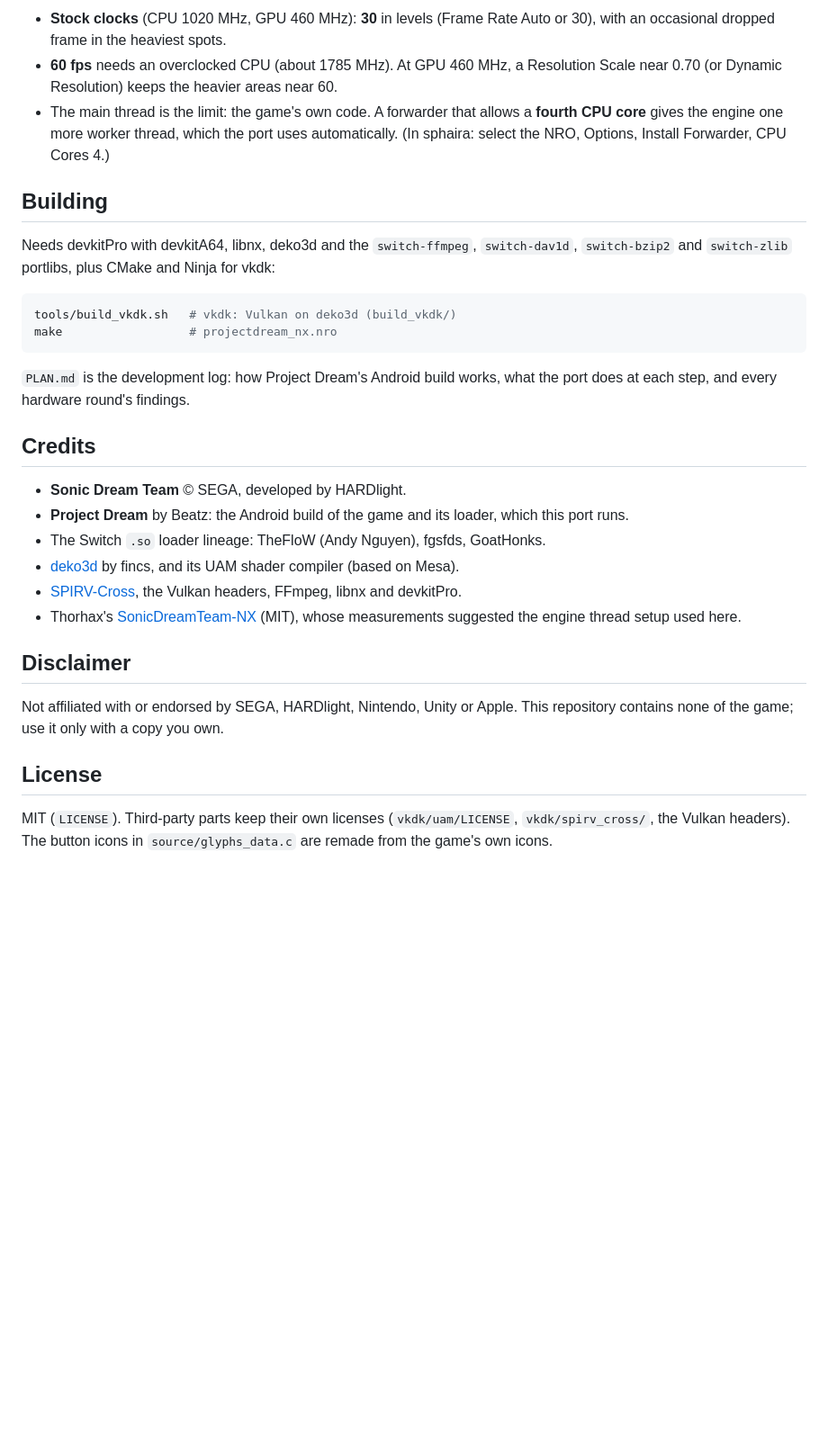
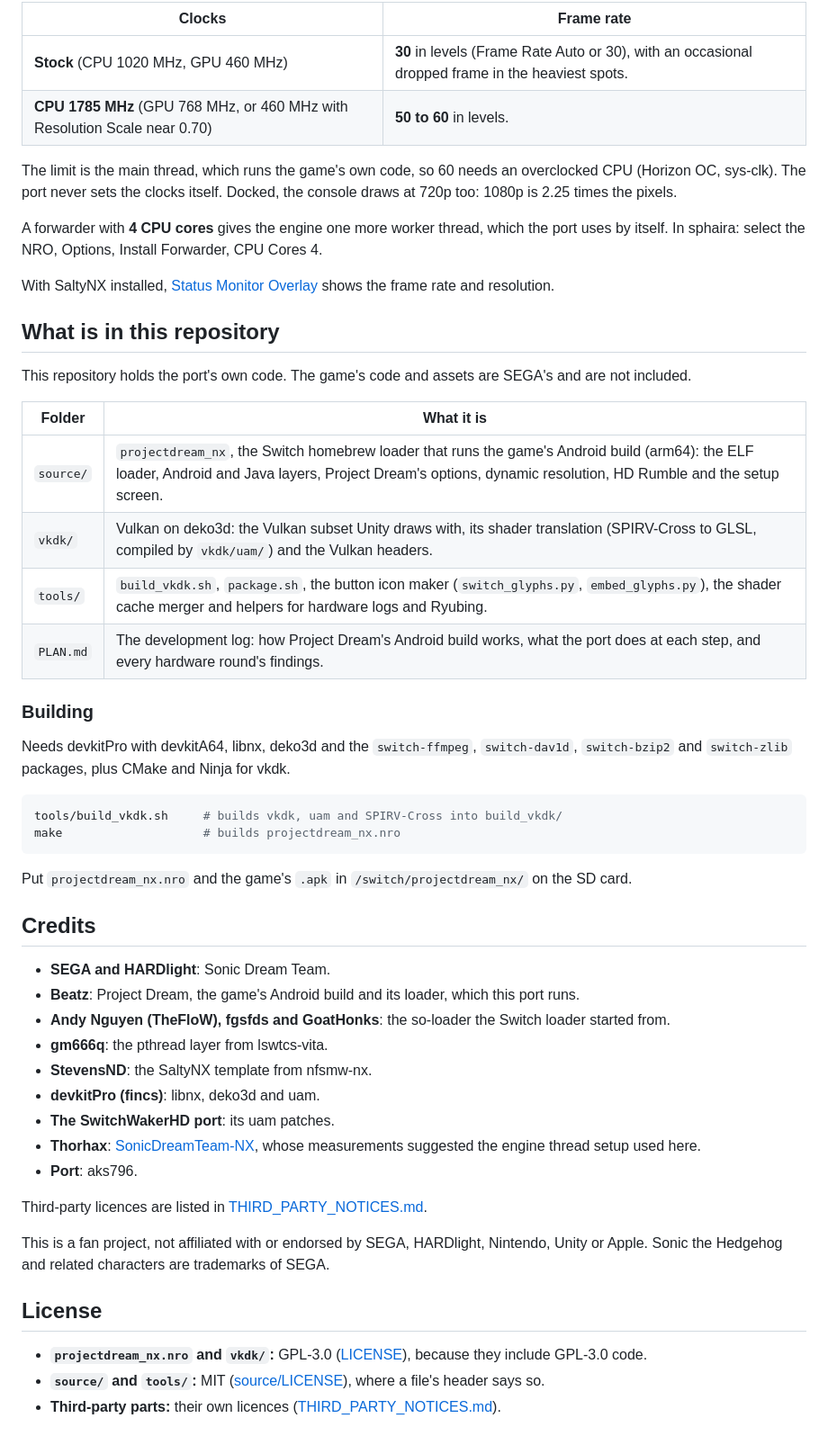
Before and after one commit to aks796/projectdream_nx, a Markdown page: README.md, the part around one of its changes. Shown at 90% size. Rendered like a GitHub page; blank space fills up the shorter version.

````diff
--- a/README.md
+++ b/README.md
@@ -48,41 +75,61 @@ Measured on one console, handheld, 720p:
 
-- **Stock clocks** (CPU 1020 MHz, GPU 460 MHz): **30** in levels (Frame Rate Auto or 30), with an occasional
-  dropped frame in the heaviest spots.
-- **60 fps** needs an overclocked CPU (about 1785 MHz). At GPU 460 MHz, a Resolution Scale near 0.70 (or Dynamic
-  Resolution) keeps the heavier areas near 60.
-- The main thread is the limit: the game's own code. A forwarder that allows a **fourth CPU core** gives the engine
-  one more worker thread, which the port uses automatically. (In sphaira: select the NRO, Options, Install
-  Forwarder, CPU Cores 4.)
+| Clocks | Frame rate |
+|---|---|
+| **Stock** (CPU 1020 MHz, GPU 460 MHz) | **30** in levels (Frame Rate Auto or 30), with an occasional dropped frame in the heaviest spots. |
+| **CPU 1785 MHz** (GPU 768 MHz, or 460 MHz with Resolution Scale near 0.70) | **50 to 60** in levels. |
 
-## Building
+The limit is the main thread, which runs the game's own code, so 60 needs an overclocked CPU (Horizon OC, sys-clk).
+The port never sets the clocks itself. Docked, the console draws at 720p too: 1080p is 2.25 times the pixels.
+
+A forwarder with **4 CPU cores** gives the engine one more worker thread, which the port uses by itself. In sphaira:
+select the NRO, Options, Install Forwarder, CPU Cores 4.
+
+With SaltyNX installed, [Status Monitor Overlay](https://github.com/masagrator/Status-Monitor-Overlay) shows the frame
+rate and resolution.
+
+## What is in this repository
+
+This repository holds the port's own code. The game's code and assets are SEGA's and are not included.
+
+| Folder | What it is |
+|---|---|
+| `source/` | `projectdream_nx`, the Switch homebrew loader that runs the game's Android build (arm64): the ELF loader, Android and Java layers, Project Dream's options, dynamic resolution, HD Rumble and the setup screen. |
+| `vkdk/` | Vulkan on deko3d: the Vulkan subset Unity draws with, its shader translation (SPIRV-Cross to GLSL, compiled by `vkdk/uam/`) and the Vulkan headers. |
+| `tools/` | `build_vkdk.sh`, `package.sh`, the button icon maker (`switch_glyphs.py`, `embed_glyphs.py`), the shader cache merger and helpers for hardware logs and Ryubing. |
+| `PLAN.md` | The development log: how Project Dream's Android build works, what the port does at each step, and every hardware round's findings. |
+
+### Building
 
 Needs devkitPro with devkitA64, libnx, deko3d and the `switch-ffmpeg`, `switch-dav1d`, `switch-bzip2` and
-`switch-zlib` portlibs, plus CMake and Ninja for vkdk:
+`switch-zlib` packages, plus CMake and Ninja for vkdk.
 
 ```sh
-tools/build_vkdk.sh   # vkdk: Vulkan on deko3d (build_vkdk/)
-make                  # projectdream_nx.nro
+tools/build_vkdk.sh     # builds vkdk, uam and SPIRV-Cross into build_vkdk/
+make                    # builds projectdream_nx.nro
 ```
 
-`PLAN.md` is the development log: how Project Dream's Android build works, what the port does at each step, and
-every hardware round's findings.
+Put `projectdream_nx.nro` and the game's `.apk` in `/switch/projectdream_nx/` on the SD card.
 
 ## Credits
 
-- **Sonic Dream Team** © SEGA, developed by HARDlight.
-- **Project Dream** by Beatz: the Android build of the game and its loader, which this port runs.
-- The Switch `.so` loader lineage: TheFloW (Andy Nguyen), fgsfds, GoatHonks.
-- [deko3d](https://github.com/devkitPro/deko3d) by fincs, and its UAM shader compiler (based on Mesa).
-- [SPIRV-Cross](https://github.com/KhronosGroup/SPIRV-Cross), the Vulkan headers, FFmpeg, libnx and devkitPro.
-- Thorhax's [SonicDreamTeam-NX](https://github.com/Thorhax/SonicDreamTeam-NX) (MIT), whose measurements suggested the
+- **SEGA and HARDlight**: Sonic Dream Team.
+- **Beatz**: Project Dream, the game's Android build and its loader, which this port runs.
+- **Andy Nguyen (TheFloW), fgsfds and GoatHonks**: the so-loader the Switch loader started from.
+- **gm666q**: the pthread layer from lswtcs-vita.
+- **StevensND**: the SaltyNX template from nfsmw-nx.
+- **devkitPro (fincs)**: libnx, deko3d and uam.
+- **The SwitchWakerHD port**: its uam patches.
+- **Thorhax**: [SonicDreamTeam-NX](https://github.com/Thorhax/SonicDreamTeam-NX), whose measurements suggested the
   engine thread setup used here.
+- **Port**: aks796.
 
-## Disclaimer
+Third-party licences are listed in [THIRD_PARTY_NOTICES.md](THIRD_PARTY_NOTICES.md).
 
-Not affiliated with or endorsed by SEGA, HARDlight, Nintendo, Unity or Apple. This repository contains none of the
-game; use it only with a copy you own.
+This is a fan project, not affiliated with or endorsed by SEGA, HARDlight, Nintendo, Unity or Apple. Sonic the
+Hedgehog and related characters are trademarks of SEGA.
 
 ## License
 
-MIT (`LICENSE`). Third-party parts keep their own licenses (`vkdk/uam/LICENSE`, `vkdk/spirv_cross/`, the Vulkan
-headers). The button icons in `source/glyphs_data.c` are remade from the game's own icons.
+- **`projectdream_nx.nro` and `vkdk/`:** GPL-3.0 ([LICENSE](LICENSE)), because they include GPL-3.0 code.
+- **`source/` and `tools/`:** MIT ([source/LICENSE](source/LICENSE)), where a file's header says so.
+- **Third-party parts:** their own licences ([THIRD_PARTY_NOTICES.md](THIRD_PARTY_NOTICES.md)).
````
Also changed, not shown: other parts of README.md (+57 -30 lines), THIRD_PARTY_NOTICES.md (added, +58 -0 lines), docs/act_select.jpg (added), docs/main_menu.jpg (added), 6 other files.
